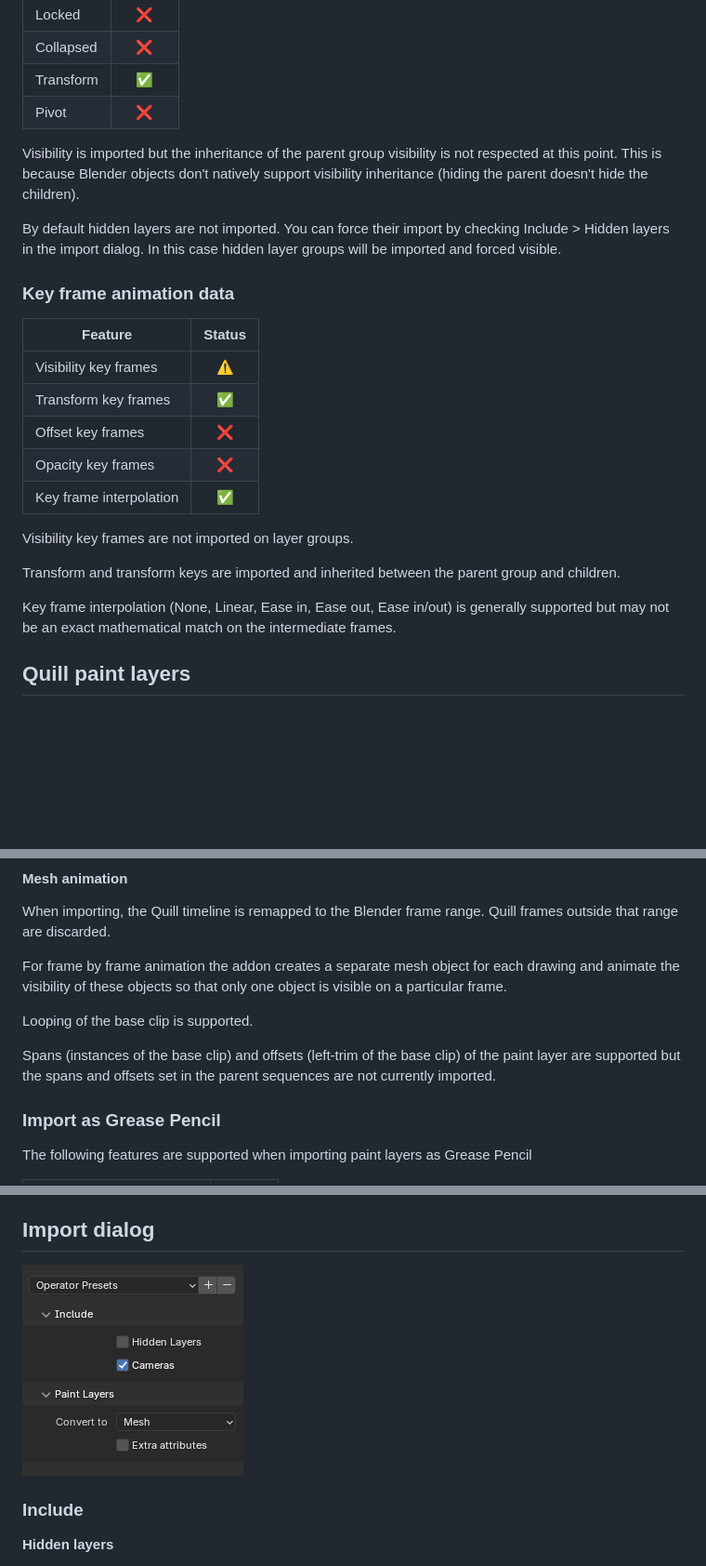
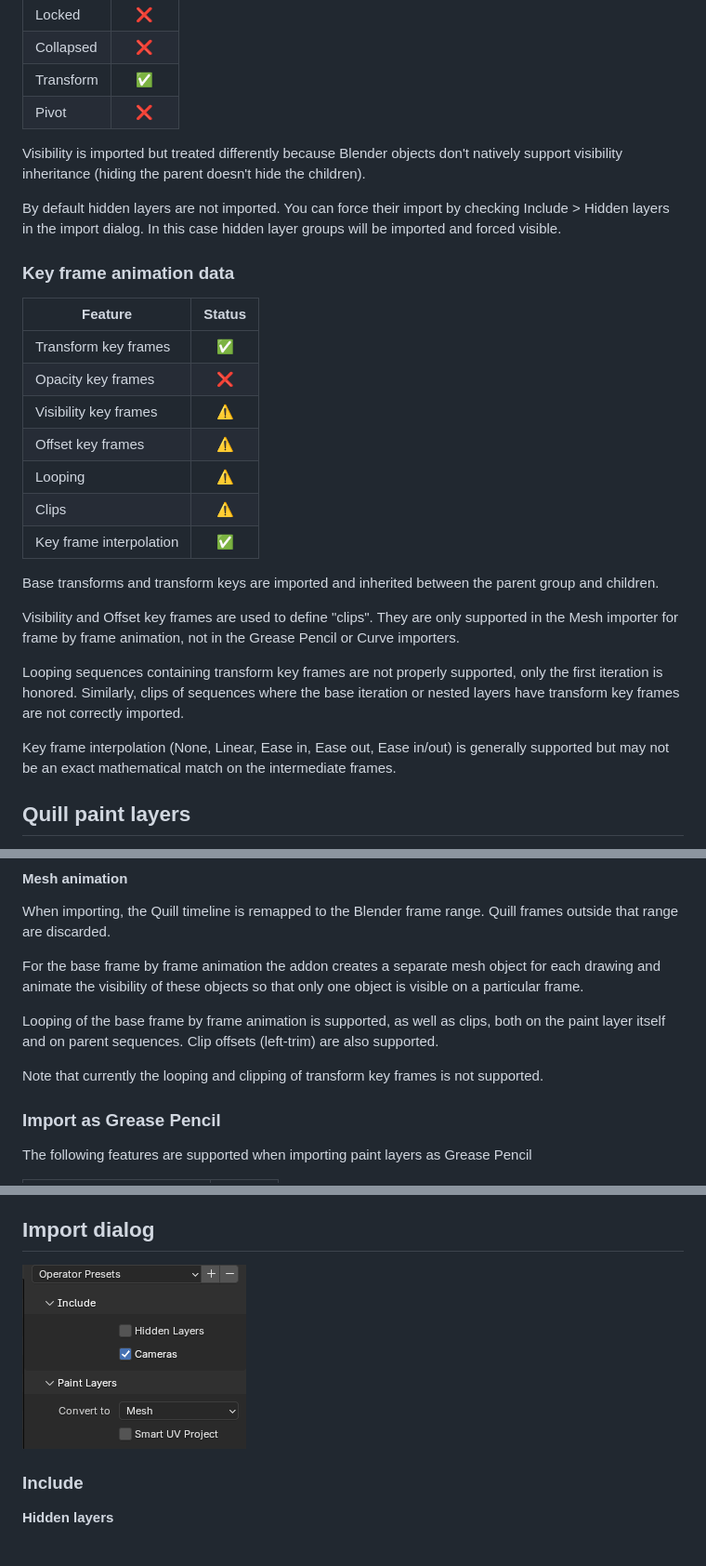
Before and after one commit to JoanCharmant/quill-blender, a Markdown page: docs/import.md, 3 parts joined by grey strips. Shown at 93% size. Drawn GitHub-style; pictures changed too: docs/images/import-dialog.png; blank space fills up the shorter version.

```diff
--- a/docs/import.md
+++ b/docs/import.md
@@ -39,7 +39,7 @@ Properties shared by all layer types
 | Transform    | ✅ |
 | Pivot    | ❌ |
 
-Visibility is imported but the inheritance of the parent group visibility is not respected at this point. This is because Blender objects don't natively support visibility inheritance (hiding the parent doesn't hide the children).
+Visibility is imported but treated differently because Blender objects don't natively support visibility inheritance (hiding the parent doesn't hide the children).
 
 By default hidden layers are not imported. You can force their import by checking Include > Hidden layers in the import dialog. In this case hidden layer groups will be imported and forced visible.
 
@@ -47,18 +47,22 @@ By default hidden layers are not imported. You can force their import by checkin
 
 | Feature |Status|
 | ------------- |:---:|
+| Transform  key frames  | ✅ |
+| Opacity key frames  | ❌ |
 | Visibility key frames    | ⚠️ |
-| Transform  key frames  | ✅ |
-| Offset key frames  | ❌ |
-| Opacity key frames  | ❌ |
+| Offset key frames  | ⚠️ |
+| Looping  | ⚠️ |
+| Clips  | ⚠️ |
 | Key frame interpolation  | ✅ |
 
+Base transforms and transform keys are imported and inherited between the parent group and children.
 
-Visibility key frames are not imported on layer groups.
+Visibility and Offset key frames are used to define "clips". They are only supported in the Mesh importer for frame by frame animation, not in the Grease Pencil or Curve importers.
 
-Transform and transform keys are imported and inherited between the parent group and children.
+Looping sequences containing transform key frames are not properly supported, only the first iteration is honored. Similarly, clips of sequences where the base iteration or nested layers have transform key frames are not correctly imported.
 
 Key frame interpolation (None, Linear, Ease in, Ease out, Ease in/out) is generally supported but may not be an exact mathematical match on the intermediate frames.
+
 
 ## Quill paint layers
 
@@ -94,11 +99,11 @@ To preview the scene with colors that match Quill as much as possible:
 #### Mesh animation
 When importing, the Quill timeline is remapped to the Blender frame range. Quill frames outside that range are discarded.
 
-For frame by frame animation the addon creates a separate mesh object for each drawing and animate the visibility of these objects so that only one object is visible on a particular frame.
+For the base frame by frame animation the addon creates a separate mesh object for each drawing and animate the visibility of these objects so that only one object is visible on a particular frame.
 
-Looping of the base clip is supported.
+Looping of the base frame by frame animation is supported, as well as clips, both on the paint layer itself and on parent sequences. Clip offsets (left-trim) are also supported.
 
-Spans (instances of the base clip) and offsets (left-trim of the base clip) of the paint layer are supported but the spans and offsets set in the parent sequences are not currently imported.
+Note that currently the looping and clipping of transform key frames is not supported.
 
 
 ### Import as Grease Pencil
```
Also changed, not shown: other parts of docs/import.md (+7 -5 lines), Changelog.md (+3 -2 lines), 1 other file.
